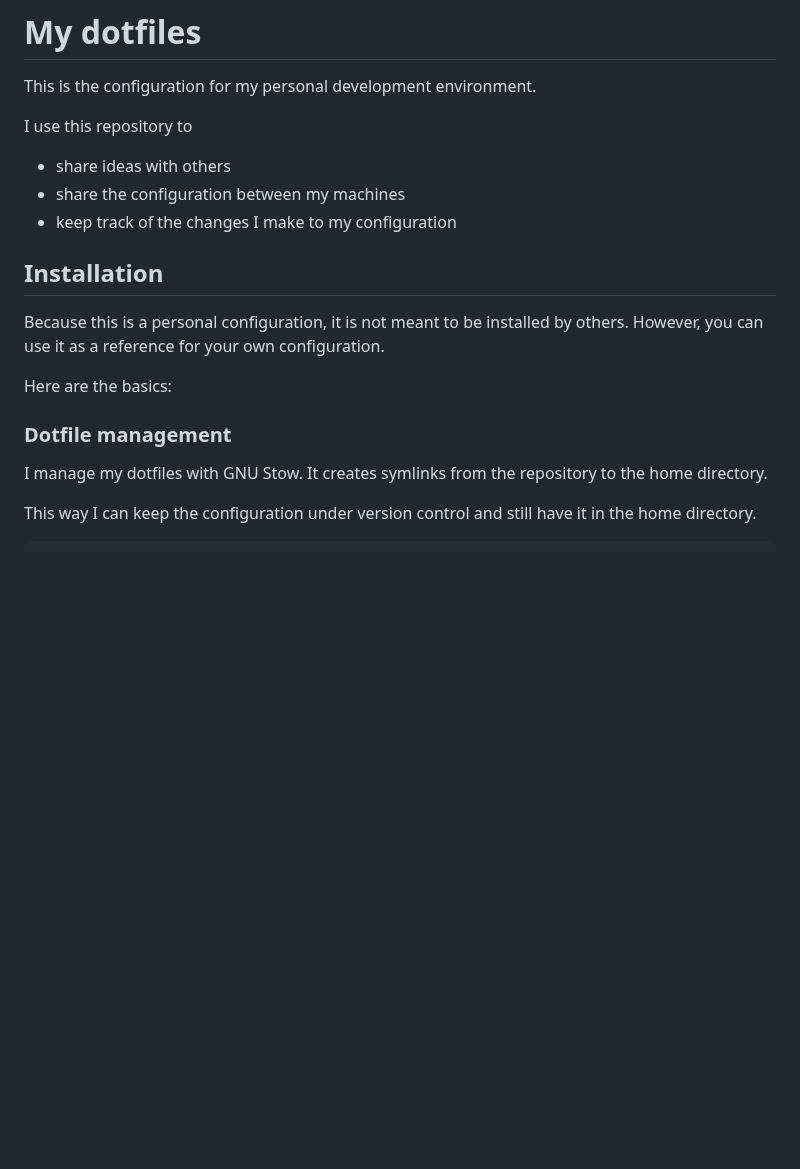
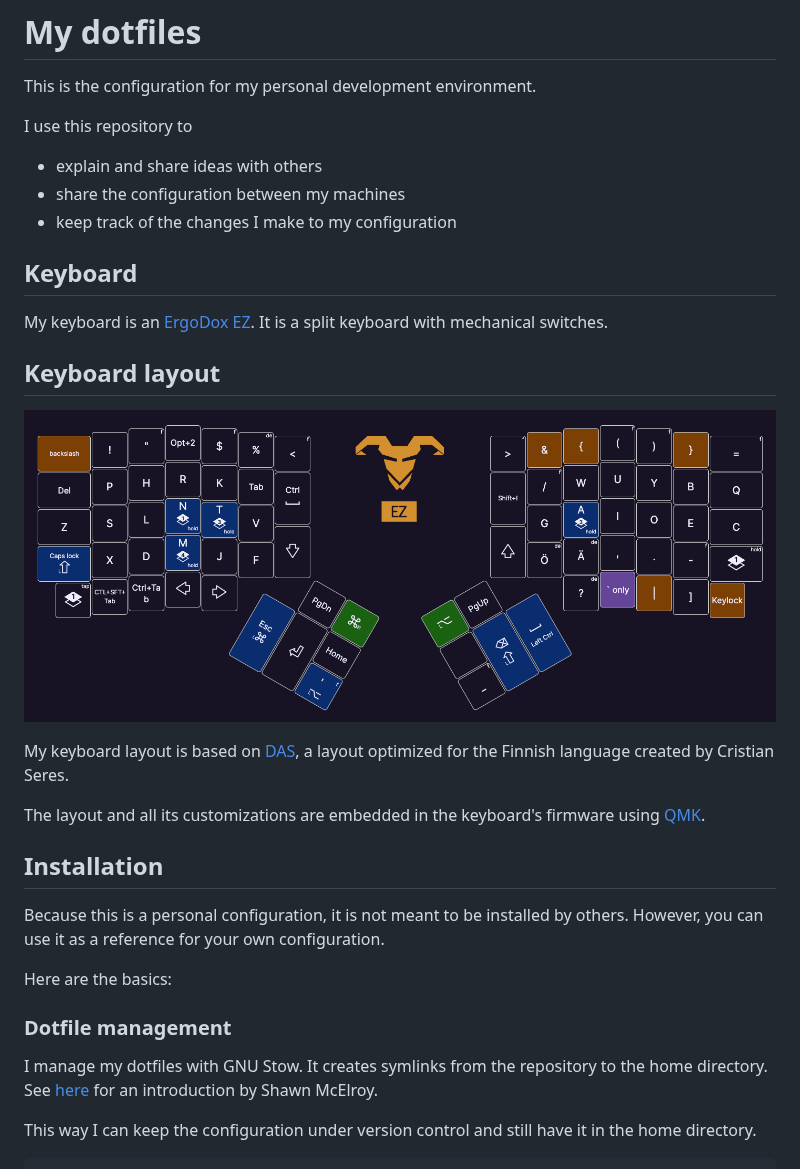
Before and after one commit to mikavilpas/dotfiles, a Markdown page: readme.md, the part around the change. GitHub-like rendering; pictures changed too: assets/keyboard.png (added); blank space fills up the shorter version.

Commit message:
docs: explain keyboard setup in the readme

```diff
--- a/readme.md
+++ b/readme.md
@@ -4,9 +4,24 @@ This is the configuration for my personal development environment.
 
 I use this repository to
 
-- share ideas with others
+- explain and share ideas with others
 - share the configuration between my machines
 - keep track of the changes I make to my configuration
+
+## Keyboard
+
+My keyboard is an [ErgoDox EZ](https://ergodox-ez.com/). It is a split keyboard
+with mechanical switches.
+
+## Keyboard layout
+
+![Image of my keyboard layout](./assets/keyboard.png)
+
+My keyboard layout is based on [DAS](https://c.seres.fi/das), a layout optimized
+for the Finnish language created by Cristian Seres.
+
+The layout and all its customizations are embedded in the keyboard's firmware
+using [QMK](https://qmk.fm/).
 
 ## Installation
 
@@ -18,7 +33,9 @@ Here are the basics:
 ### Dotfile management
 
 I manage my dotfiles with GNU Stow. It creates symlinks from the repository to
-the home directory.
+the home directory. See
+[here](https://dev.to/spacerockmedia/how-i-manage-my-dotfiles-using-gnu-stow-4l59)
+for an introduction by Shawn McElroy.
 
 This way I can keep the configuration under version control and still have it in
 the home directory.
```
Also changed, not shown: 1 other file.
